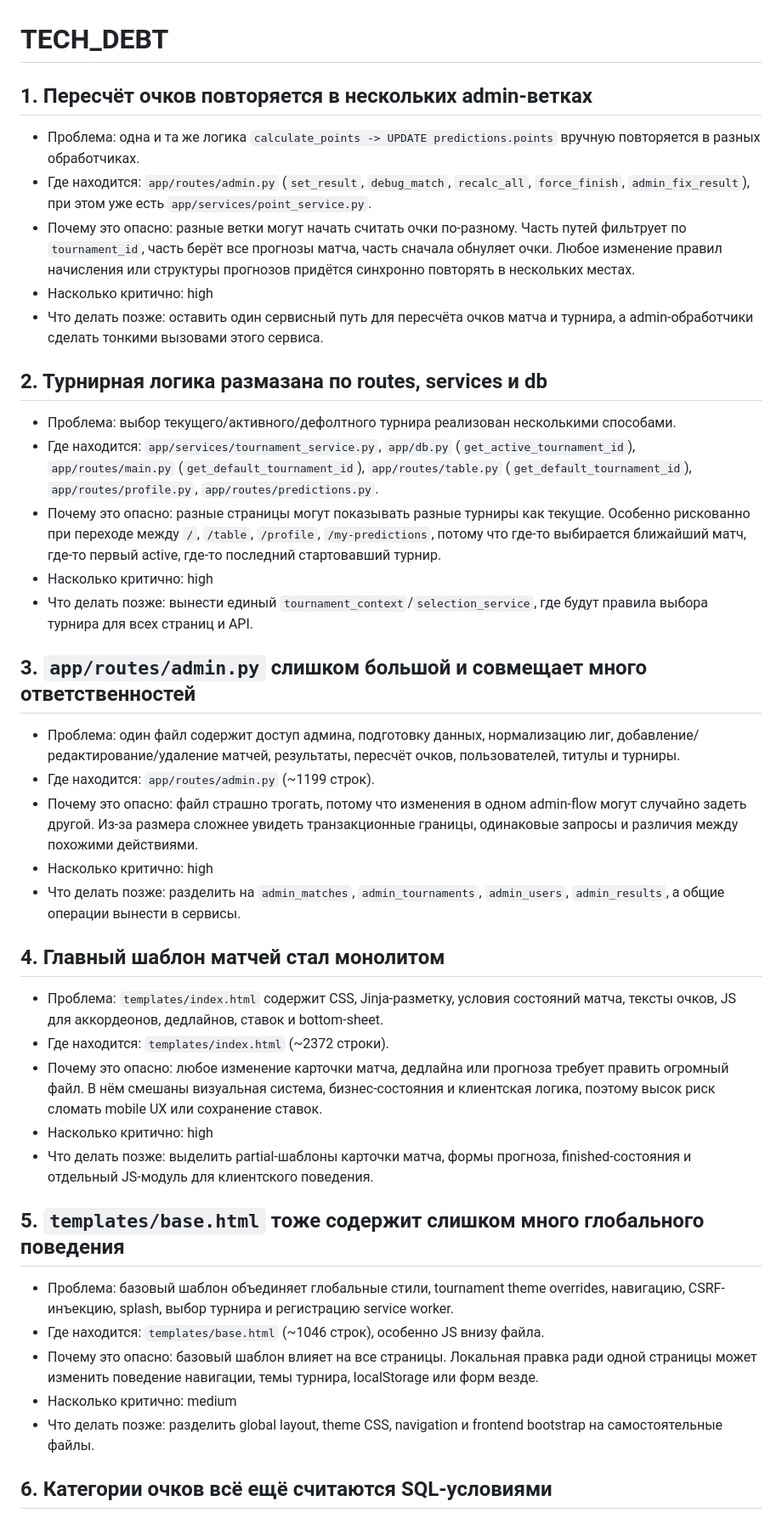
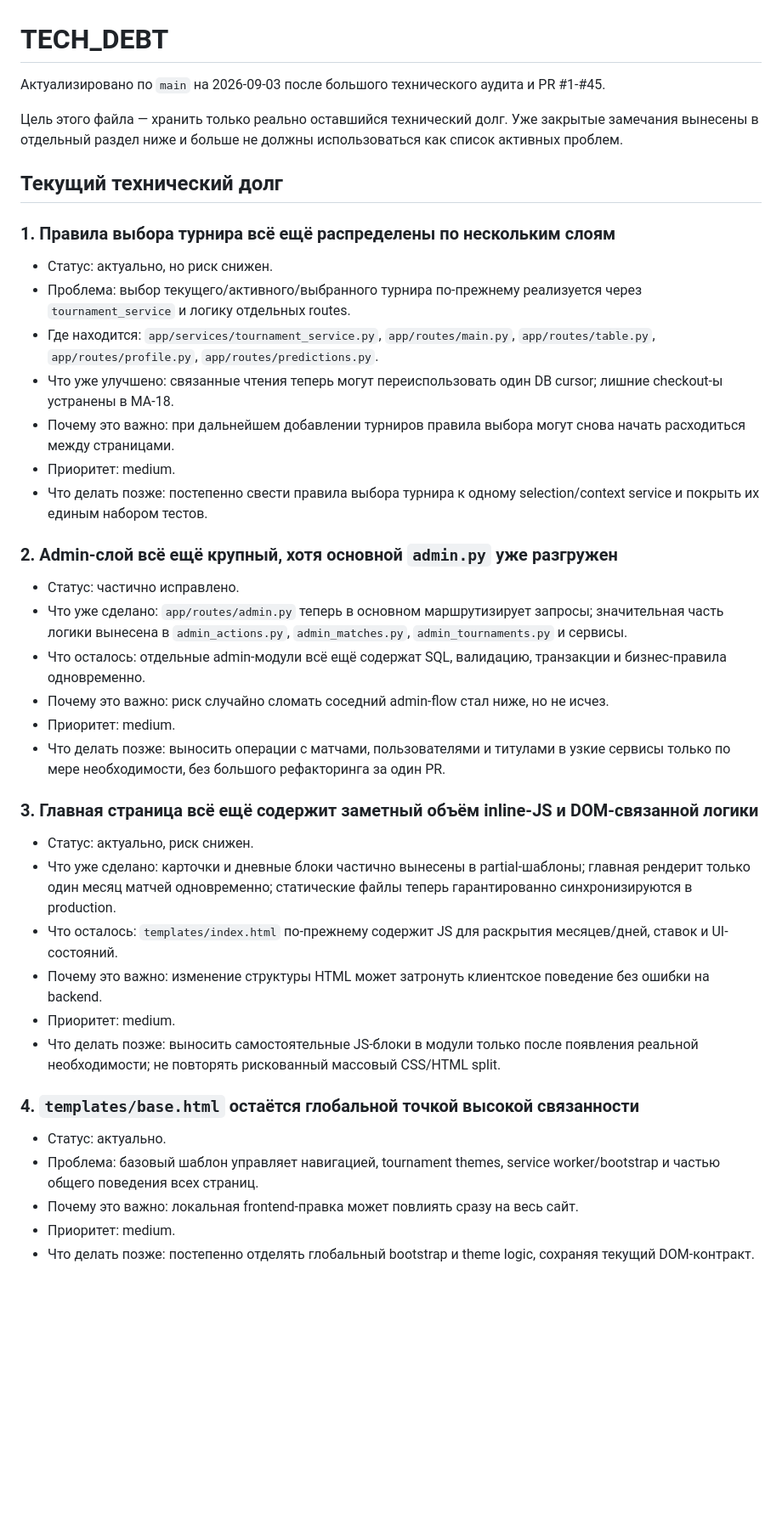
Before and after one commit to mmaximm2017-netizen/football-totalizator, a Markdown page: docs/TECH_DEBT.md, the part around one of its changes. Shown at 85% size. Drawn GitHub-style; blank space fills up the shorter version.

```diff
--- a/docs/TECH_DEBT.md
+++ b/docs/TECH_DEBT.md
@@ -1,44 +1,44 @@
 # TECH_DEBT
 
-## 1. Пересчёт очков повторяется в нескольких admin-ветках
+Актуализировано по `main` на 2026-09-03 после большого технического аудита и PR #1-#45.
 
-- Проблема: одна и та же логика `calculate_points -> UPDATE predictions.points` вручную повторяется в разных обработчиках.
-- Где находится: `app/routes/admin.py` (`set_result`, `debug_match`, `recalc_all`, `force_finish`, `admin_fix_result`), при этом уже есть `app/services/point_service.py`.
-- Почему это опасно: разные ветки могут начать считать очки по-разному. Часть путей фильтрует по `tournament_id`, часть берёт все прогнозы матча, часть сначала обнуляет очки. Любое изменение правил начисления или структуры прогнозов придётся синхронно повторять в нескольких местах.
-- Насколько критично: high
-- Что делать позже: оставить один сервисный путь для пересчёта очков матча и турнира, а admin-обработчики сделать тонкими вызовами этого сервиса.
+Цель этого файла — хранить только реально оставшийся технический долг. Уже закрытые замечания вынесены в отдельный раздел ниже и больше не должны использоваться как список активных проблем.
 
-## 2. Турнирная логика размазана по routes, services и db
+## Текущий технический долг
 
-- Проблема: выбор текущего/активного/дефолтного турнира реализован несколькими способами.
-- Где находится: `app/services/tournament_service.py`, `app/db.py` (`get_active_tournament_id`), `app/routes/main.py` (`get_default_tournament_id`), `app/routes/table.py` (`get_default_tournament_id`), `app/routes/profile.py`, `app/routes/predictions.py`.
-- Почему это опасно: разные страницы могут показывать разные турниры как текущие. Особенно рискованно при переходе между `/`, `/table`, `/profile`, `/my-predictions`, потому что где-то выбирается ближайший матч, где-то первый active, где-то последний стартовавший турнир.
-- Насколько критично: high
-- Что делать позже: вынести единый `tournament_context`/`selection_service`, где будут правила выбора турнира для всех страниц и API.
+### 1. Правила выбора турнира всё ещё распределены по нескольким слоям
 
-## 3. `app/routes/admin.py` слишком большой и совмещает много ответственностей
+- Статус: актуально, но риск снижен.
+- Проблема: выбор текущего/активного/выбранного турнира по-прежнему реализуется через `tournament_service` и логику отдельных routes.
+- Где находится: `app/services/tournament_service.py`, `app/routes/main.py`, `app/routes/table.py`, `app/routes/profile.py`, `app/routes/predictions.py`.
+- Что уже улучшено: связанные чтения теперь могут переиспользовать один DB cursor; лишние checkout-ы устранены в MA-18.
+- Почему это важно: при дальнейшем добавлении турниров правила выбора могут снова начать расходиться между страницами.
+- Приоритет: medium.
+- Что делать позже: постепенно свести правила выбора турнира к одному selection/context service и покрыть их единым набором тестов.
 
-- Проблема: один файл содержит доступ админа, подготовку данных, нормализацию лиг, добавление/редактирование/удаление матчей, результаты, пересчёт очков, пользователей, титулы и турниры.
-- Где находится: `app/routes/admin.py` (~1199 строк).
-- Почему это опасно: файл страшно трогать, потому что изменения в одном admin-flow могут случайно задеть другой. Из-за размера сложнее увидеть транзакционные границы, одинаковые запросы и различия между похожими действиями.
-- Насколько критично: high
-- Что делать позже: разделить на `admin_matches`, `admin_tournaments`, `admin_users`, `admin_results`, а общие операции вынести в сервисы.
+### 2. Admin-слой всё ещё крупный, хотя основной `admin.py` уже разгружен
 
-## 4. Главный шаблон матчей стал монолитом
+- Статус: частично исправлено.
+- Что уже сделано: `app/routes/admin.py` теперь в основном маршрутизирует запросы; значительная часть логики вынесена в `admin_actions.py`, `admin_matches.py`, `admin_tournaments.py` и сервисы.
+- Что осталось: отдельные admin-модули всё ещё содержат SQL, валидацию, транзакции и бизнес-правила одновременно.
+- Почему это важно: риск случайно сломать соседний admin-flow стал ниже, но не исчез.
+- Приоритет: medium.
+- Что делать позже: выносить операции с матчами, пользователями и титулами в узкие сервисы только по мере необходимости, без большого рефакторинга за один PR.
 
-- Проблема: `templates/index.html` содержит CSS, Jinja-разметку, условия состояний матча, тексты очков, JS для аккордеонов, дедлайнов, ставок и bottom-sheet.
-- Где находится: `templates/index.html` (~2372 строки).
-- Почему это опасно: любое изменение карточки матча, дедлайна или прогноза требует править огромный файл. В нём смешаны визуальная система, бизнес-состояния и клиентская логика, поэтому высок риск сломать mobile UX или сохранение ставок.
-- Насколько критично: high
-- Что делать позже: выделить partial-шаблоны карточки матча, формы прогноза, finished-состояния и отдельный JS-модуль для клиентского поведения.
+### 3. Главная страница всё ещё содержит заметный объём inline-JS и DOM-связанной логики
 
-## 5. `templates/base.html` тоже содержит слишком много глобального поведения
+- Статус: актуально, риск снижен.
+- Что уже сделано: карточки и дневные блоки частично вынесены в partial-шаблоны; главная рендерит только один месяц матчей одновременно; статические файлы теперь гарантированно синхронизируются в production.
+- Что осталось: `templates/index.html` по-прежнему содержит JS для раскрытия месяцев/дней, ставок и UI-состояний.
+- Почему это важно: изменение структуры HTML может затронуть клиентское поведение без ошибки на backend.
+- Приоритет: medium.
+- Что делать позже: выносить самостоятельные JS-блоки в модули только после появления реальной необходимости; не повторять рискованный массовый CSS/HTML split.
 
-- Проблема: базовый шаблон объединяет глобальные стили, tournament theme overrides, навигацию, CSRF-инъекцию, splash, выбор турнира и регистрацию service worker.
-- Где находится: `templates/base.html` (~1046 строк), особенно JS внизу файла.
-- Почему это опасно: базовый шаблон влияет на все страницы. Локальная правка ради одной страницы может изменить поведение навигации, темы турнира, localStorage или форм везде.
-- Насколько критично: medium
-- Что делать позже: разделить global layout, theme CSS, navigation и frontend bootstrap на самостоятельные файлы.
+### 4. `templates/base.html` остаётся глобальной точкой высокой связанности
 
-## 6. Категории очков всё ещё считаются SQL-условиями
+- Статус: актуально.
+- Проблема: базовый шаблон управляет навигацией, tournament themes, service worker/bootstrap и частью общего поведения всех страниц.
+- Почему это важно: локальная frontend-правка может повлиять сразу на весь сайт.
+- Приоритет: medium.
+- Что делать позже: постепенно отделять глобальный bootstrap и theme logic, сохраняя текущий DOM-контракт.
 
```
Also changed, not shown: other parts of docs/TECH_DEBT.md (+107 -90 lines).
